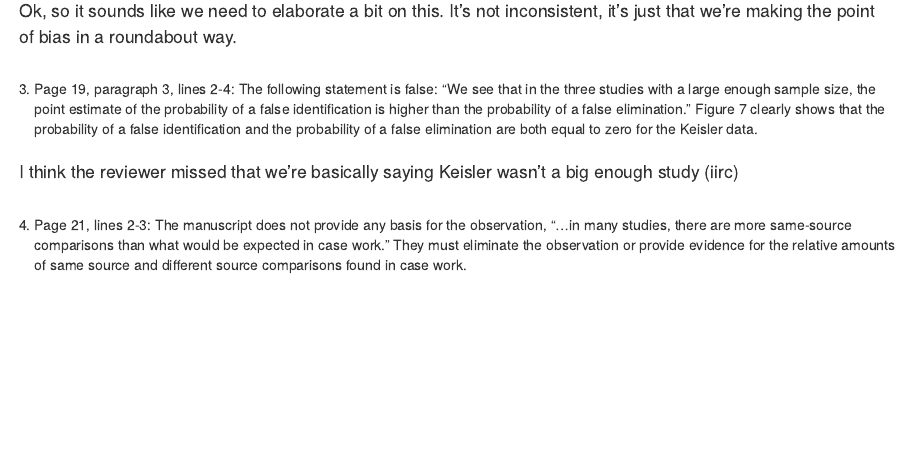
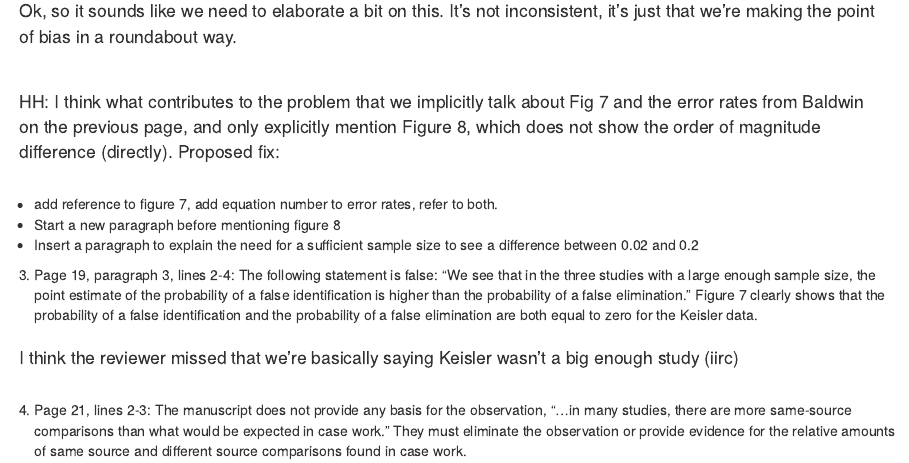
Before and after one commit to heike/inconclusives, an R Markdown document (review.Rmd): the page in a window 1100 px wide, from 980 px down. Rendered offline with R 4.5, knitr and Pandoc, with nearby package versions.

Commit message:
plan to respond to item 2

```diff
--- a/review.Rmd
+++ b/review.Rmd
@@ -32,6 +32,14 @@ Similarly, the \emph{false negative rate} (FNR) -- or missed identification rate
 The following two sentences seem inconsistent: “There is an order of magnitude difference between the probability of same-source evidence given an elimination and the probability of different-source evidence given an identification. Figure 8 provides a visual demonstration of this discrepancy: unlike in Figure 1, there is a difference in the density of points in the inconclusive sections of the chart.” The first sentence refers to identifications/eliminations whereas the second sentence refers to inconclusives. In addition, Fig. 8 does not show the order of magnitude difference between the probability of same- source evidence given an elimination and the probability of different-source evidence given an identification because there are four dots in the one field and nine dots in the other field. Taking these sentences together, it is not clear whether the disturbing realization in the previous sentence refers to eliminations/identifications or to inconclusives. Since this is one of the most important observations of the manuscript, it is important to state the observation clearly.
 
 > Ok, so it sounds like we need to elaborate a bit on this. It's not inconsistent, it's just that we're making the point of bias in a roundabout way.
+
+> HH: I think what contributes to the problem that we implicitly talk about Fig 7 and the error rates from Baldwin on the previous page, and only explicitly mention Figure 8, which does not show the order of magnitude difference (directly).
+> Proposed fix:
+
+- add reference to figure 7, add equation number to error rates, refer to both.
+- Start a new paragraph before mentioning figure 8
+- Insert a paragraph to explain the need for a sufficient sample size to see a difference between 0.02 and 0.2
+
 
 3. Page 19, paragraph 3, lines 2-4:
 The following statement is false: “We see that in the three studies with a large enough sample size, the point estimate of the probability of a false identification is higher than the probability of a false elimination.” Figure 7 clearly shows that the probability of a false identification and the probability of a false elimination are both equal to zero for the Keisler data.
```
Also changed, not shown: figures/cis-1.pdf, figures/histogram-1.pdf.
